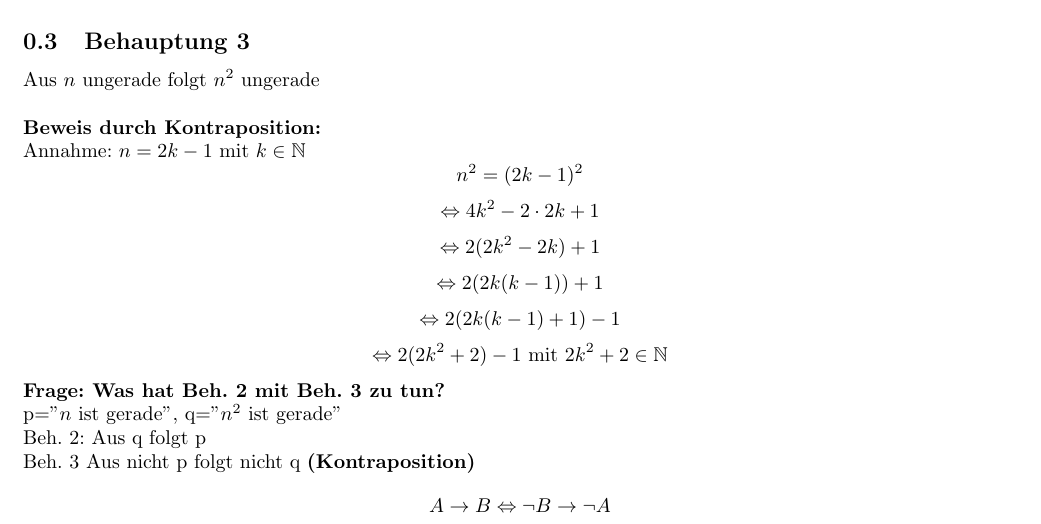
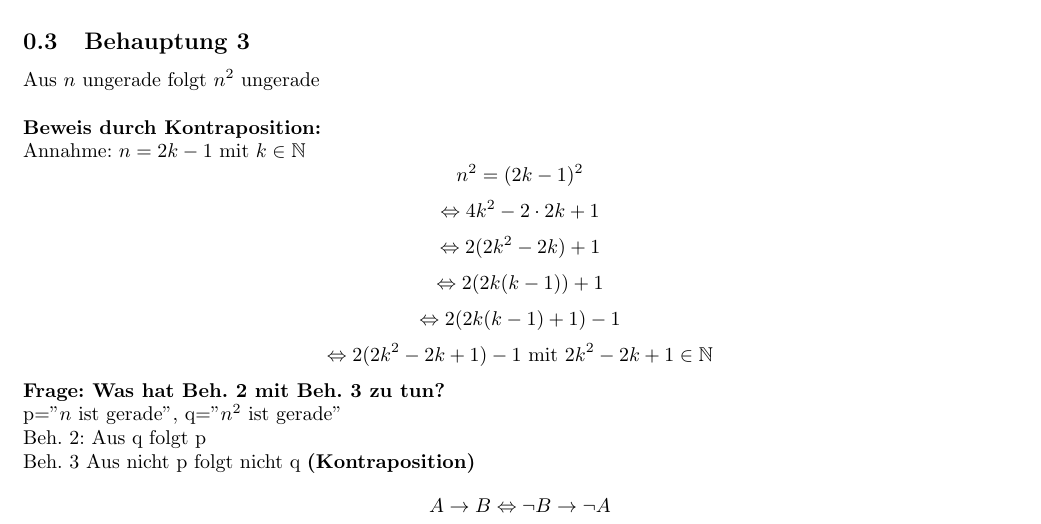
Before and after one commit to ansie3045/Analysis1-KIT-WS23-24-Hundertmark, a LaTeX document (Vorlesung-1-20231024/main.tex): part of page 1 of 2, cut so that both start at the same text. Compiled offline with pdfLaTeX.

Commit message:
Update main.tex

```diff
--- a/Vorlesung-1-20231024/main.tex
+++ b/Vorlesung-1-20231024/main.tex
@@ -6,107 +6,7 @@
 
 \documentclass{article}
 
-\usepackage{amsmath}
-\usepackage{graphicx}
-\usepackage{hyperref}
-\usepackage[utf8]{inputenc}
-\usepackage{amsmath,amsfonts,amssymb}
-\usepackage{breqn}
-\usepackage{longtable}
-\usepackage{booktabs}
-\usepackage{tabularx}
-\usepackage{listings}
-\usepackage{color}
-\usepackage{soul}
-\usepackage[margin=0.8in]{geometry}
-\usepackage{enumitem}
-\usepackage{geometry}
-\usepackage{authblk}
-\usepackage[font={bf},labelfont={bf}]{caption}
-\usepackage{array}
-\usepackage{natbib}
-\bibliographystyle{apalike}
-\RequirePackage{etoolbox}
-
-\hypersetup{
-    colorlinks=true,
-    linkcolor=black,
-    filecolor=black,
-    urlcolor=blue,
-    citecolor=black,
-    pdftitle={Overleaf Example},
-    pdfpagemode=FullScreen,
-    }
-
-\makeatletter
-% Patch case where name and year are separated by aysep
-\patchcmd{\NAT@citex}
-  {\@citea\NAT@hyper@{%
-     \NAT@nmfmt{\NAT@nm}%
-     \hyper@natlinkbreak{\NAT@aysep\NAT@spacechar}{\@citeb\@extra@b@citeb}%
-     \NAT@date}}
-  {\@citea\NAT@nmfmt{\NAT@nm}%
-   \NAT@aysep\NAT@spacechar\NAT@hyper@{\NAT@date}}{}{}
-
-% Patch case where name and year are separated by opening bracket
-\patchcmd{\NAT@citex}
-  {\@citea\NAT@hyper@{%
-     \NAT@nmfmt{\NAT@nm}%
-     \hyper@natlinkbreak{\NAT@spacechar\NAT@@open\if*#1*\else#1\NAT@spacechar\fi}%
-       {\@citeb\@extra@b@citeb}%
-     \NAT@date}}
-  {\@citea\NAT@nmfmt{\NAT@nm}%
-   \NAT@spacechar\NAT@@open\if*#1*\else#1\NAT@spacechar\fi\NAT@hyper@{\NAT@date}}{}{}
-\makeatother
-%%% Link to fix the error https://tex.stackexchange.com/questions/82139/hyperlinking-page-numbers-and-possessive-in-natbib
-
-%TITLE FIELD LINKS
-\DeclareRobustCommand*\authorID[1]{\gdef\@authorID{By: \href{ocean-cfd.engr.tamu.edu/members\##1}{\@author}}}
-\DeclareRobustCommand*\documentID[1]{\gdef\@documentID{}}
-\DeclareRobustCommand*\fileInclude[1]{\gdef\@fileInclude{#1}}
-%\gdef\@linkToFile{Attachment : \href{./files/\@fileInclude}{\@fileInclude}}
-
-\newcommand\mainflexsplit{}
-\newcommand\secondaryflexsplit{}
-
-\usepackage{letltxmacro}
-\LetLtxMacro{\originaleqref}{\eqref}
-\renewcommand{\eqref}{Eq.~\originaleqref}
-\newcommand\figref[1]{Fig.~\ref{#1}}
-\newcommand\tableref[1]{Table~\ref{#1}}
-\newcommand\sectref[1]{Section~\ref{#1}}
-\newcommand\ieq[1]{\(#1\)}
-
-
-\newcommand\zwspace[0]{\hspace{0pt}}
-
-\makeatletter
-\renewcommand{\maketitle}
-{
-	{\raggedright % Note the extra {
-		\begin{center}
-		{\Huge \bfseries \sffamily \@title }\\[2ex]
-		{\large  \@author } \\[4ex]
-		\@date\\
-		\rule{\linewidth}{0.4pt}
-
-		\end{center}
-	}
-}
-\makeatother
-%%% Link for editing the title format http://latex.silmaril.ie/formattinginformation/macinf.html
-%%% Further replace h! by !ht for the figure header to remove the warning
-
-\lstset{
-  basicstyle=\ttfamily,
-  frame=single,
-  breaklines=true,
-  aboveskip=1em,
-  belowskip=1em,
-  escapeinside={(*@}{@*)},
-  postbreak=\mbox{\textcolor{red}{$\hookrightarrow$}\space},
-  showstringspaces=false,
-}
+\usepackage{ocencfd}
 
 \title{Skript Analysis 1 Vorlesung 1} % Sets article title
 \author{\textit{Alle Angaben ohne Gewähr}} % Sets authors name
@@ -143,7 +43,7 @@
                 $$\Leftrightarrow 2(2k^2-2k)+1$$
                 $$\Leftrightarrow 2(2k(k-1))+1$$
                 $$\Leftrightarrow 2(2k(k-1)+1)-1$$
-                $$\Leftrightarrow  2(2k^2+2)-1 \text{ mit } 2k^2+2 \in \mathbb{N}$$
+                $$\Leftrightarrow 2(2k^2 - 2k + 1) - 1 \text{ mit } 2k^2 - 2k + 1 \in \mathbb{N}$$
             \textbf{Frage: Was hat Beh. 2 mit Beh. 3 zu tun?}\\
             p="$n$ ist gerade", q="$n^2$ ist gerade"\\
             Beh. 2: Aus q folgt p\\
```
Also changed, not shown: Vorlesung-1-20231024/main.tex (2 more changed lines).
